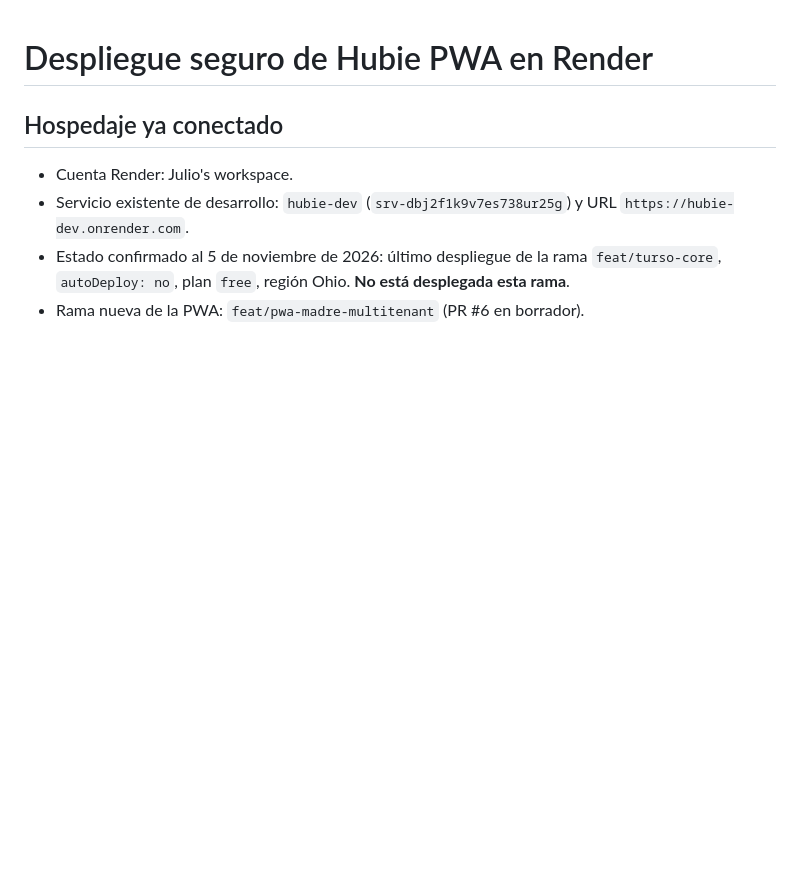
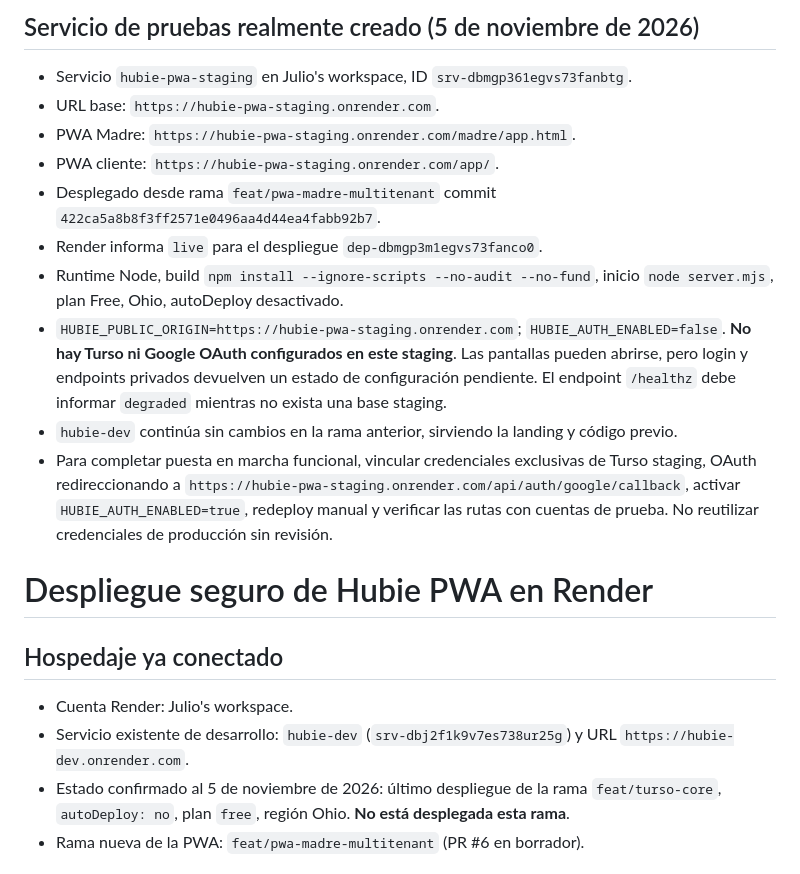
Before and after one commit to juliiocontreras/hubie, a Markdown page: docs/RENDER-PWA-DEPLOY.md, the part around the change. Rendered like a GitHub page; blank space fills up the shorter version.

Commit message:
docs(deploy): record actual isolated Hubie PWA staging service and credentials pending

```diff
--- a/docs/RENDER-PWA-DEPLOY.md
+++ b/docs/RENDER-PWA-DEPLOY.md
@@ -1,3 +1,17 @@
+
+## Servicio de pruebas realmente creado (5 de noviembre de 2026)
+
+- Servicio `hubie-pwa-staging` en Julio's workspace, ID `srv-dbmgp361egvs73fanbtg`.
+- URL base: `https://hubie-pwa-staging.onrender.com`.
+- PWA Madre: `https://hubie-pwa-staging.onrender.com/madre/app.html`.
+- PWA cliente: `https://hubie-pwa-staging.onrender.com/app/`.
+- Desplegado desde rama `feat/pwa-madre-multitenant` commit `422ca5a8b8f3ff2571e0496aa4d44ea4fabb92b7`.
+- Render informa `live` para el despliegue `dep-dbmgp3m1egvs73fanco0`.
+- Runtime Node, build `npm install --ignore-scripts --no-audit --no-fund`, inicio `node server.mjs`, plan Free, Ohio, autoDeploy desactivado.
+- `HUBIE_PUBLIC_ORIGIN=https://hubie-pwa-staging.onrender.com`; `HUBIE_AUTH_ENABLED=false`. **No hay Turso ni Google OAuth configurados en este staging**. Las pantallas pueden abrirse, pero login y endpoints privados devuelven un estado de configuración pendiente. El endpoint `/healthz` debe informar `degraded` mientras no exista una base staging.
+- `hubie-dev` continúa sin cambios en la rama anterior, sirviendo la landing y código previo.
+- Para completar puesta en marcha funcional, vincular credenciales exclusivas de Turso staging, OAuth redireccionando a `https://hubie-pwa-staging.onrender.com/api/auth/google/callback`, activar `HUBIE_AUTH_ENABLED=true`, redeploy manual y verificar las rutas con cuentas de prueba. No reutilizar credenciales de producción sin revisión.
+
 # Despliegue seguro de Hubie PWA en Render
 
 ## Hospedaje ya conectado
```
